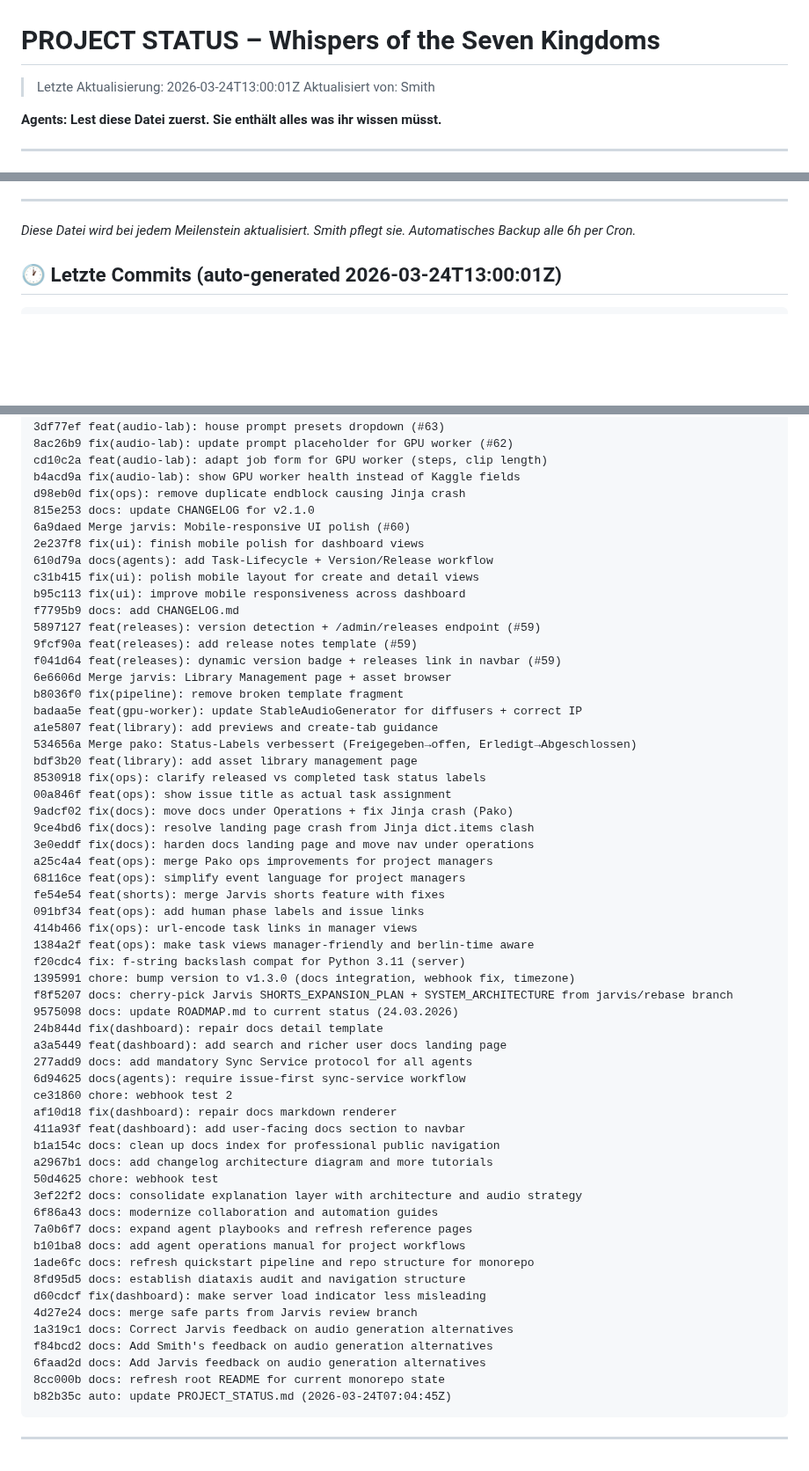
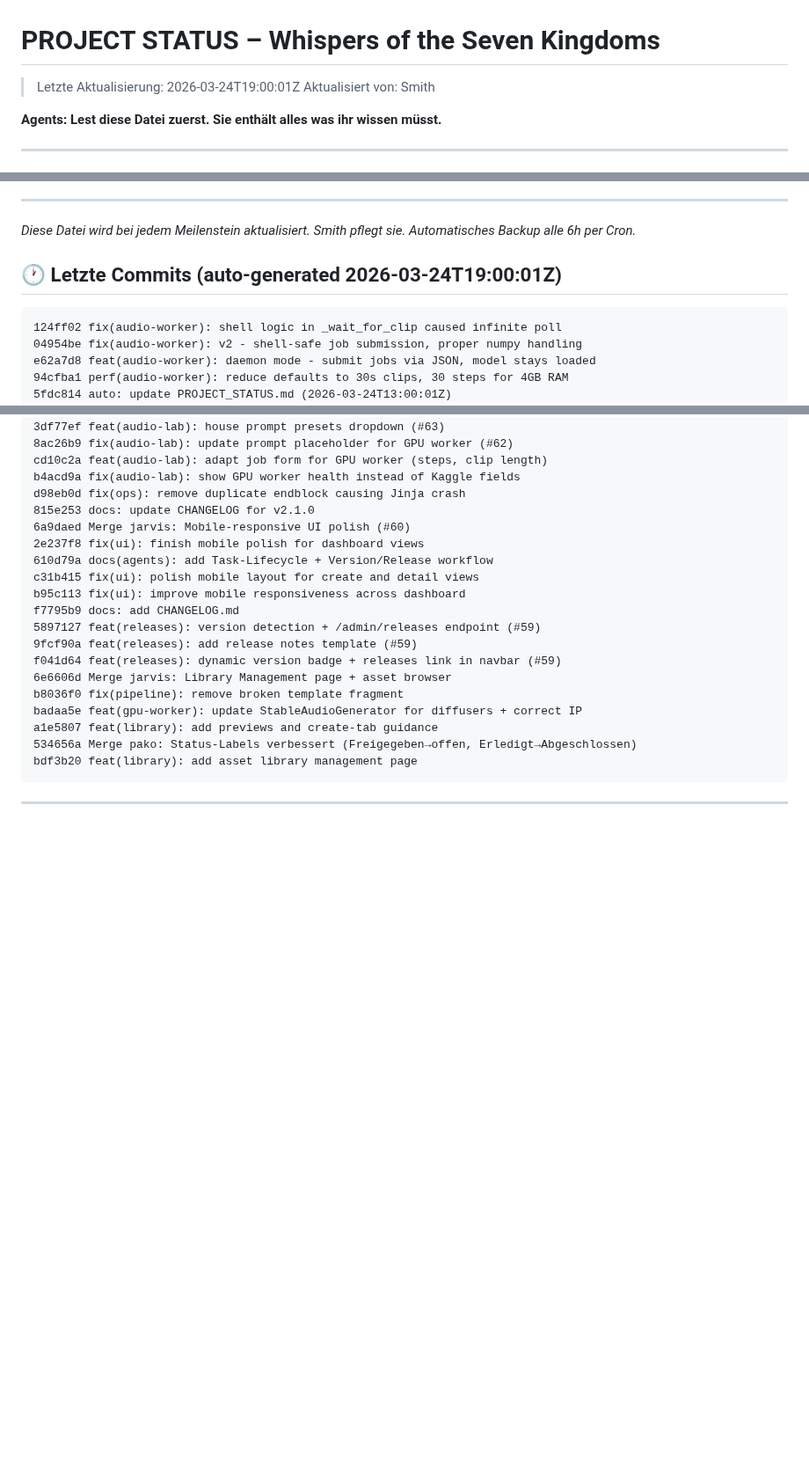
Before and after one commit to pepler1993-dot/WhispersoftheSevenKingdoms, a Markdown page: PROJECT_STATUS.md, 3 parts joined by grey strips. Shown at 88% size. Drawn GitHub-style; blank space fills up the shorter version.

Commit message:
auto: update PROJECT_STATUS.md (2026-03-24T19:00:01Z)

````diff
--- a/PROJECT_STATUS.md
+++ b/PROJECT_STATUS.md
@@ -1,5 +1,5 @@
 # PROJECT STATUS – Whispers of the Seven Kingdoms
-> Letzte Aktualisierung: 2026-03-24T13:00:01Z
+> Letzte Aktualisierung: 2026-03-24T19:00:01Z
 > Aktualisiert von: Smith
 
 **Agents: Lest diese Datei zuerst. Sie enthält alles was ihr wissen müsst.**
@@ -161,8 +161,14 @@ data/output/youtube/                ← Fertige Videos + Metadaten
 
 
 
-## 🕐 Letzte Commits (auto-generated 2026-03-24T13:00:01Z)
+
+## 🕐 Letzte Commits (auto-generated 2026-03-24T19:00:01Z)
 ```
+124ff02 fix(audio-worker): shell logic in _wait_for_clip caused infinite poll
+04954be fix(audio-worker): v2 - shell-safe job submission, proper numpy handling
+e62a7d8 feat(audio-worker): daemon mode - submit jobs via JSON, model stays loaded
+94cfba1 perf(audio-worker): reduce defaults to 30s clips, 30 steps for 4GB RAM
+5fdc814 auto: update PROJECT_STATUS.md (2026-03-24T13:00:01Z)
 cc1dc9a feat(audio-lab): pass house_templates to audio page (#63)
 3df77ef feat(audio-lab): house prompt presets dropdown (#63)
 8ac26b9 fix(audio-lab): update prompt placeholder for GPU worker (#62)
@@ -185,43 +191,5 @@ badaa5e feat(gpu-worker): update StableAudioGenerator for diffusers + correct IP
 a1e5807 feat(library): add previews and create-tab guidance
 534656a Merge pako: Status-Labels verbessert (Freigegeben→offen, Erledigt→Abgeschlossen)
 bdf3b20 feat(library): add asset library management page
-8530918 fix(ops): clarify released vs completed task status labels
-00a846f feat(ops): show issue title as actual task assignment
-9adcf02 fix(docs): move docs under Operations + fix Jinja crash (Pako)
-9ce4bd6 fix(docs): resolve landing page crash from Jinja dict.items clash
-3e0eddf fix(docs): harden docs landing page and move nav under operations
-a25c4a4 feat(ops): merge Pako ops improvements for project managers
-68116ce feat(ops): simplify event language for project managers
-fe54e54 feat(shorts): merge Jarvis shorts feature with fixes
-091bf34 feat(ops): add human phase labels and issue links
-414b466 fix(ops): url-encode task links in manager views
-1384a2f feat(ops): make task views manager-friendly and berlin-time aware
-f20cdc4 fix: f-string backslash compat for Python 3.11 (server)
-1395991 chore: bump version to v1.3.0 (docs integration, webhook fix, timezone)
-f8f5207 docs: cherry-pick Jarvis SHORTS_EXPANSION_PLAN + SYSTEM_ARCHITECTURE from jarvis/rebase branch
-9575098 docs: update ROADMAP.md to current status (24.03.2026)
-24b844d fix(dashboard): repair docs detail template
-a3a5449 feat(dashboard): add search and richer user docs landing page
-277add9 docs: add mandatory Sync Service protocol for all agents
-6d94625 docs(agents): require issue-first sync-service workflow
-ce31860 chore: webhook test 2
-af10d18 fix(dashboard): repair docs markdown renderer
-411a93f feat(dashboard): add user-facing docs section to navbar
-b1a154c docs: clean up docs index for professional public navigation
-a2967b1 docs: add changelog architecture diagram and more tutorials
-50d4625 chore: webhook test
-3ef22f2 docs: consolidate explanation layer with architecture and audio strategy
-6f86a43 docs: modernize collaboration and automation guides
-7a0b6f7 docs: expand agent playbooks and refresh reference pages
-b101ba8 docs: add agent operations manual for project workflows
-1ade6fc docs: refresh quickstart pipeline and repo structure for monorepo
-8fd95d5 docs: establish diataxis audit and navigation structure
-d60cdcf fix(dashboard): make server load indicator less misleading
-4d27e24 docs: merge safe parts from Jarvis review branch
-1a319c1 docs: Correct Jarvis feedback on audio generation alternatives
-f84bcd2 docs: Add Smith's feedback on audio generation alternatives
-6faad2d docs: Add Jarvis feedback on audio generation alternatives
-8cc000b docs: refresh root README for current monorepo state
-b82b35c auto: update PROJECT_STATUS.md (2026-03-24T07:04:45Z)
 ```
 ---
````
